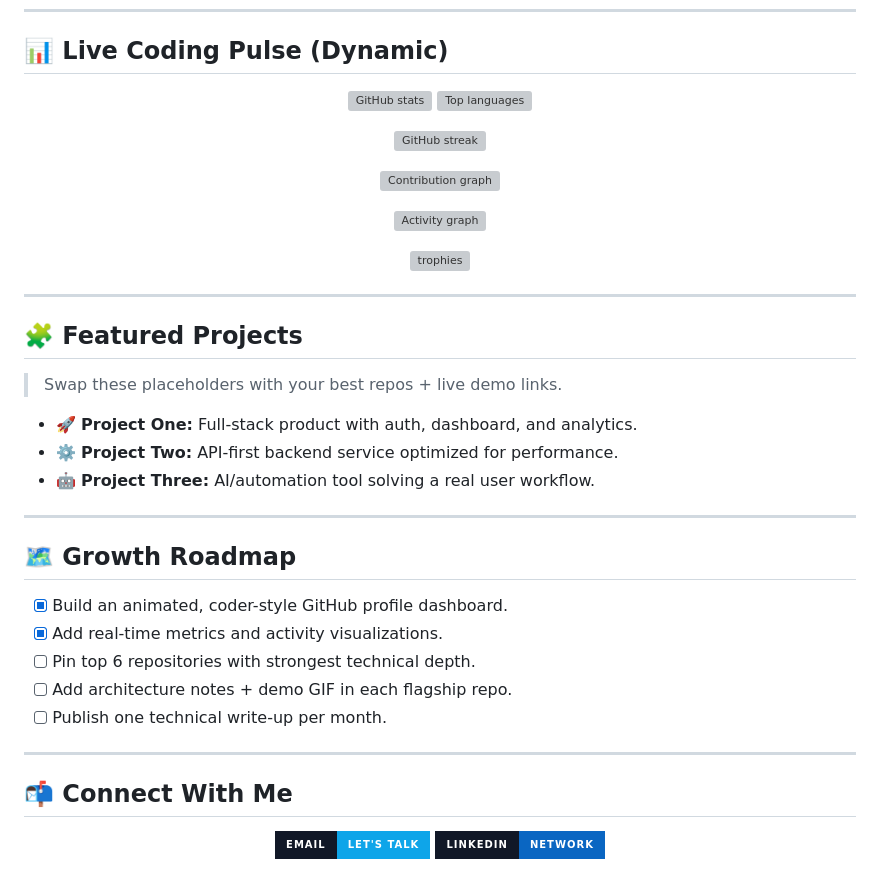
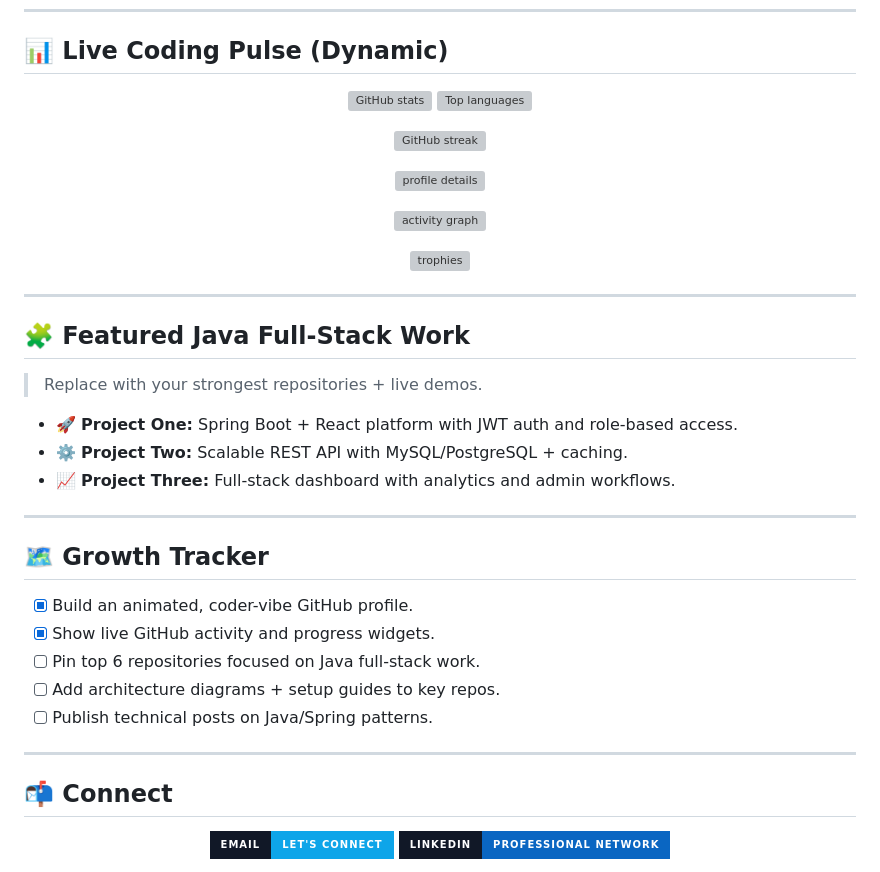
Before and after one commit to shaivisahu/shaivisahu, a Markdown page: README.md, the part around one of its changes. Rendered like a GitHub page; badges without logos; grey boxes are pictures that could not be loaded.

Commit message:
Update README with new content and formatting

```diff
--- a/README.md
+++ b/README.md
@@ -88,11 +92,11 @@ status: "Always learning, always building"
 </p>
 
 <p align="center">
-  <img src="https://github-profile-summary-cards.vercel.app/api/cards/profile-details?username=shaivisahu&theme=tokyonight" alt="Contribution graph" />
+  <img src="https://github-profile-summary-cards.vercel.app/api/cards/profile-details?username=shaivisahu&theme=tokyonight" alt="profile details" />
 </p>
 
 <p align="center">
-  <img src="https://github-readme-activity-graph.vercel.app/graph?username=shaivisahu&bg_color=1a1b27&color=38bdf8&line=22d3ee&point=a78bfa&area=true&hide_border=true" alt="Activity graph" />
+  <img src="https://github-readme-activity-graph.vercel.app/graph?username=shaivisahu&bg_color=1a1b27&color=38bdf8&line=22d3ee&point=a78bfa&area=true&hide_border=true" alt="activity graph" />
 </p>
 
 <p align="center">
@@ -101,31 +105,31 @@ status: "Always learning, always building"
 
 ---
 
-## 🧩 Featured Projects
+## 🧩 Featured Java Full-Stack Work
 
-> Swap these placeholders with your best repos + live demo links.
+> Replace with your strongest repositories + live demos.
 
-- 🚀 **Project One:** Full-stack product with auth, dashboard, and analytics.
-- ⚙️ **Project Two:** API-first backend service optimized for performance.
-- 🤖 **Project Three:** AI/automation tool solving a real user workflow.
+- 🚀 **Project One:** Spring Boot + React platform with JWT auth and role-based access.
+- ⚙️ **Project Two:** Scalable REST API with MySQL/PostgreSQL + caching.
+- 📈 **Project Three:** Full-stack dashboard with analytics and admin workflows.
 
 ---
 
-## 🗺️ Growth Roadmap
+## 🗺️ Growth Tracker
 
-- [x] Build an animated, coder-style GitHub profile dashboard.
-- [x] Add real-time metrics and activity visualizations.
-- [ ] Pin top 6 repositories with strongest technical depth.
-- [ ] Add architecture notes + demo GIF in each flagship repo.
-- [ ] Publish one technical write-up per month.
+- [x] Build an animated, coder-vibe GitHub profile.
+- [x] Show live GitHub activity and progress widgets.
+- [ ] Pin top 6 repositories focused on Java full-stack work.
+- [ ] Add architecture diagrams + setup guides to key repos.
+- [ ] Publish technical posts on Java/Spring patterns.
 
 ---
 
-## 📬 Connect With Me
+## 📬 Connect
 
 <p align="center">
-  <a href="mailto:your-email@example.com"><img src="https://img.shields.io/badge/Email-Let's%20Talk-0ea5e9?style=for-the-badge&logo=gmail&logoColor=white&labelColor=111827" alt="Email"/></a>
-  <a href="https://www.linkedin.com/in/your-linkedin/"><img src="https://img.shields.io/badge/LinkedIn-Network-0a66c2?style=for-the-badge&logo=linkedin&logoColor=white&labelColor=111827" alt="LinkedIn"/></a>
+  <a href="mailto:your-email@example.com"><img src="https://img.shields.io/badge/Email-Let's%20Connect-0ea5e9?style=for-the-badge&logo=gmail&logoColor=white&labelColor=111827" alt="Email"/></a>
+  <a href="https://www.linkedin.com/in/your-linkedin/"><img src="https://img.shields.io/badge/LinkedIn-Professional%20Network-0a66c2?style=for-the-badge&logo=linkedin&logoColor=white&labelColor=111827" alt="LinkedIn"/></a>
 </p>
 
 <p align="center">
```
Also changed, not shown: other parts of README.md (+30 -26 lines).
